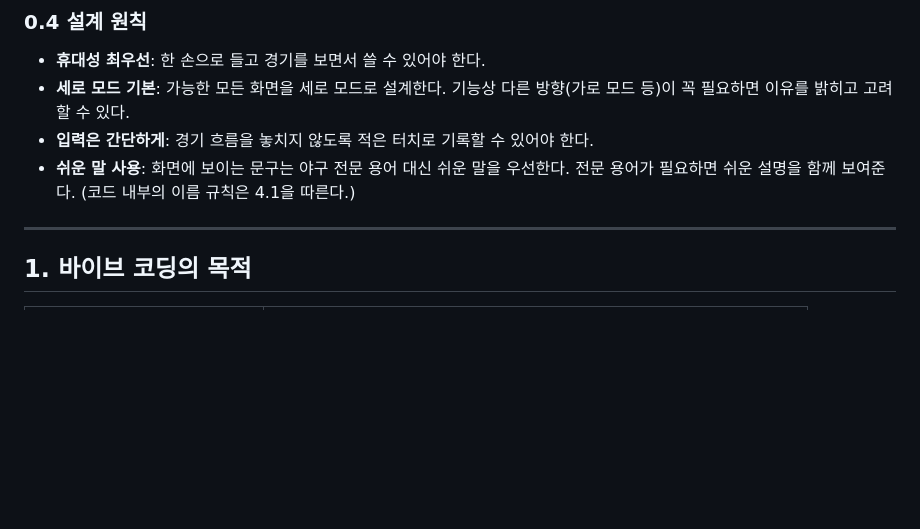
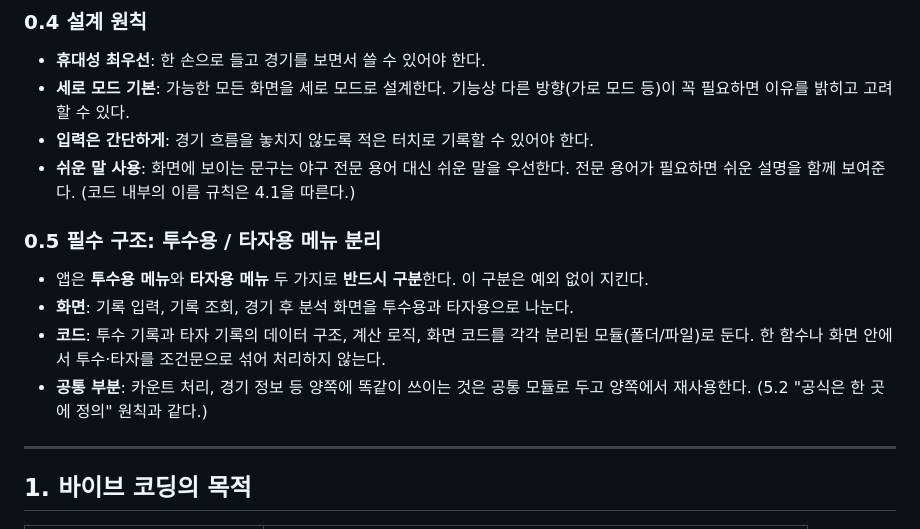
Before and after one commit to Hoyasiro/baseball_counter_stat_cal, a Markdown page: CLAUDE.md, the part around the change. GitHub-like rendering; blank space fills up the shorter version.

Commit message:
docs: 코딩 지침서 갱신 (투수용/타자용 메뉴 분리 필수 구조 추가)
Co-Authored-By: Claude Opus 5.5 <noreply@anthropic.com>
Claude-Session: https://claude.ai/code/session_01EWKJfAha6pwPFpmUnfqK2T

```diff
--- a/CLAUDE.md
+++ b/CLAUDE.md
@@ -28,6 +28,12 @@
 - **세로 모드 기본**: 가능한 모든 화면을 세로 모드로 설계한다. 기능상 다른 방향(가로 모드 등)이 꼭 필요하면 이유를 밝히고 고려할 수 있다.
 - **입력은 간단하게**: 경기 흐름을 놓치지 않도록 적은 터치로 기록할 수 있어야 한다.
 - **쉬운 말 사용**: 화면에 보이는 문구는 야구 전문 용어 대신 쉬운 말을 우선한다. 전문 용어가 필요하면 쉬운 설명을 함께 보여준다. (코드 내부의 이름 규칙은 4.1을 따른다.)
+
+### 0.5 필수 구조: 투수용 / 타자용 메뉴 분리
+- 앱은 **투수용 메뉴**와 **타자용 메뉴** 두 가지로 **반드시 구분**한다. 이 구분은 예외 없이 지킨다.
+- **화면**: 기록 입력, 기록 조회, 경기 후 분석 화면을 투수용과 타자용으로 나눈다.
+- **코드**: 투수 기록과 타자 기록의 데이터 구조, 계산 로직, 화면 코드를 각각 분리된 모듈(폴더/파일)로 둔다. 한 함수나 화면 안에서 투수·타자를 조건문으로 섞어 처리하지 않는다.
+- **공통 부분**: 카운트 처리, 경기 정보 등 양쪽에 똑같이 쓰이는 것은 공통 모듈로 두고 양쪽에서 재사용한다. (5.2 "공식은 한 곳에 정의" 원칙과 같다.)
 
 ---
 
```
